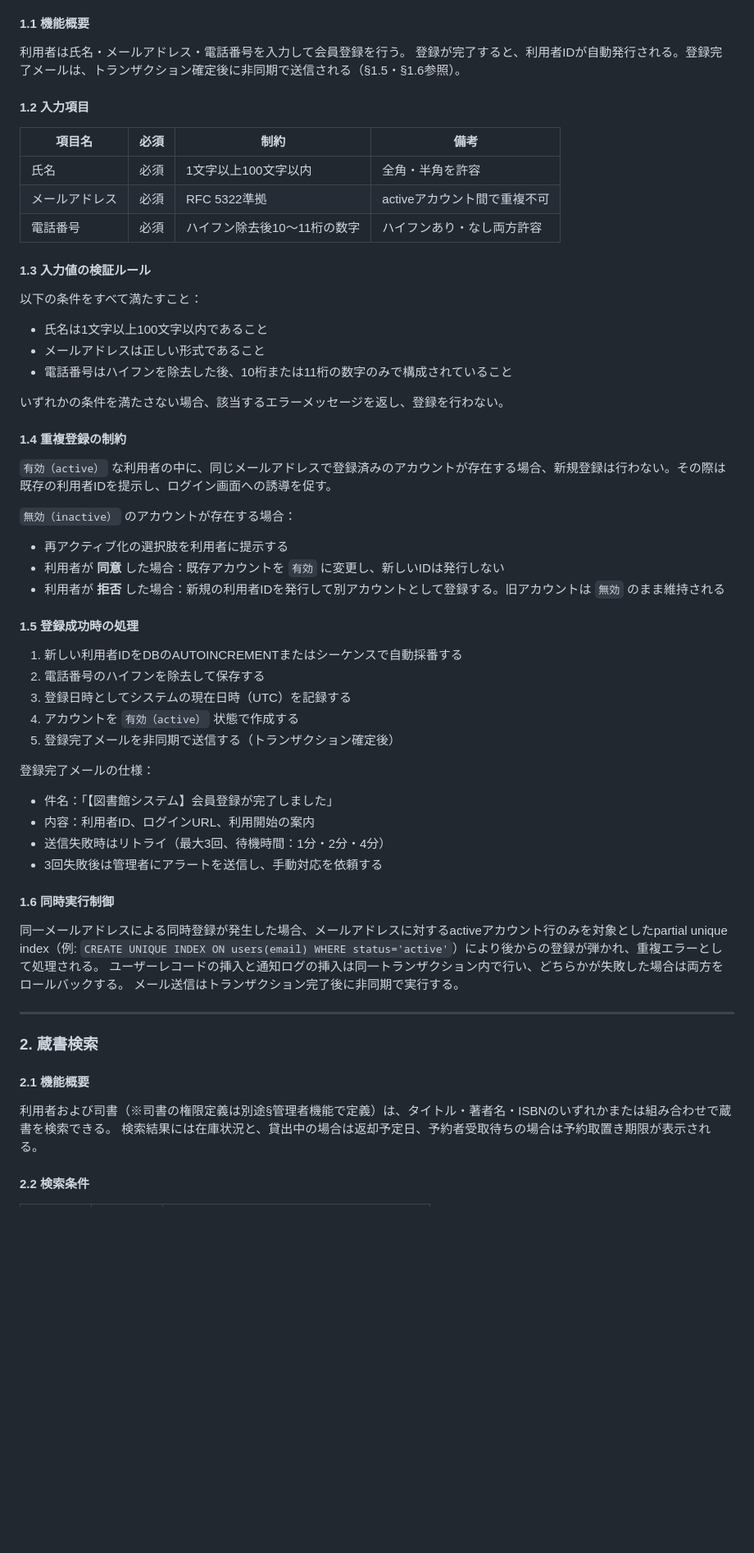
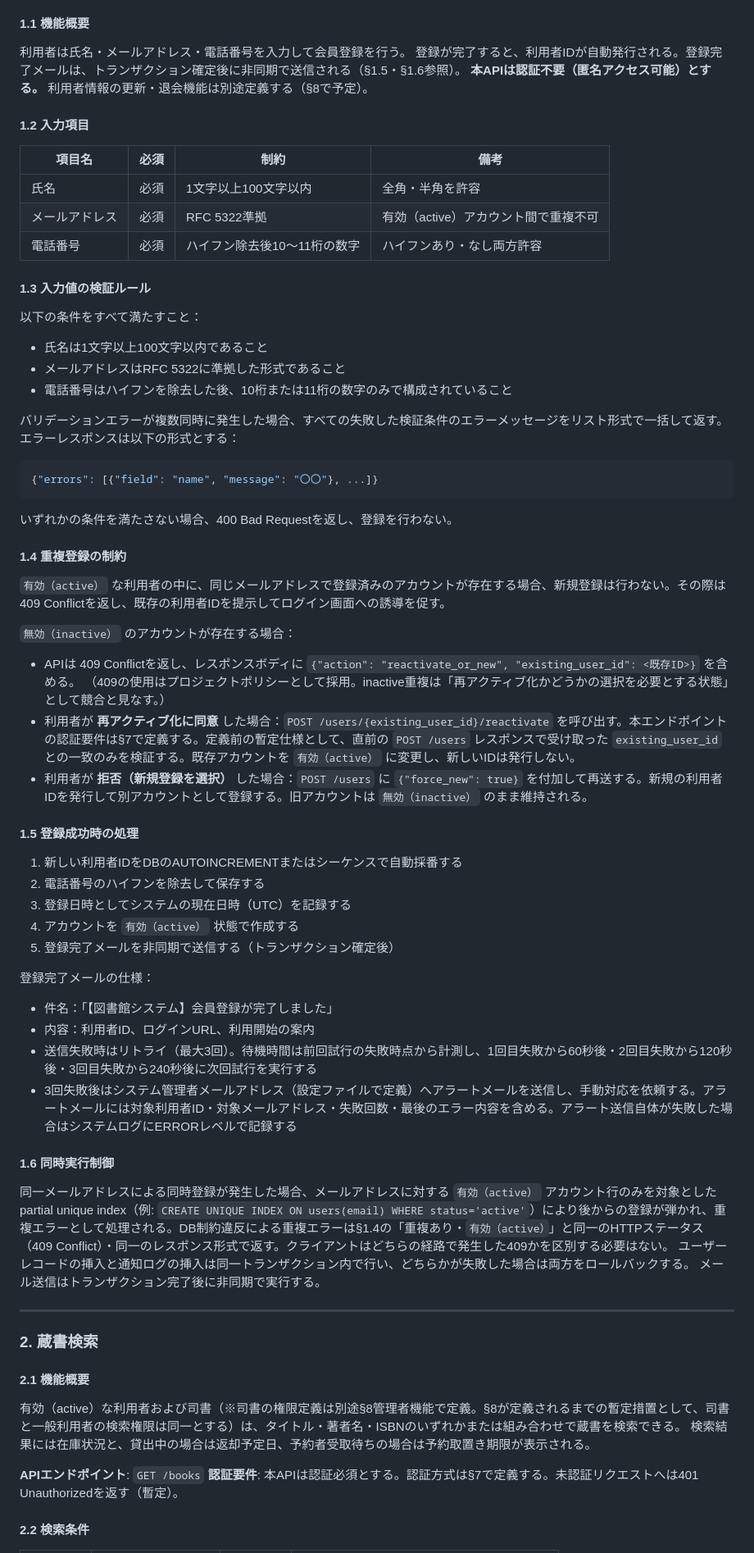
Before and after one commit to MahiroIkeda/claude_speckflow_sequence, a Markdown page: docs/specification.md, the part around one of its changes. Shown at 82% size. GitHub-like rendering; blank space fills up the shorter version.

````diff
--- a/docs/specification.md
+++ b/docs/specification.md
@@ -107,13 +109,15 @@
 
 利用者は氏名・メールアドレス・電話番号を入力して会員登録を行う。
 登録が完了すると、利用者IDが自動発行される。登録完了メールは、トランザクション確定後に非同期で送信される（§1.5・§1.6参照）。
+**本APIは認証不要（匿名アクセス可能）とする。**
+利用者情報の更新・退会機能は別途定義する（§8で予定）。
 
 #### 1.2 入力項目
 
 | 項目名 | 必須 | 制約 | 備考 |
 |--------|------|------|------|
 | 氏名 | 必須 | 1文字以上100文字以内 | 全角・半角を許容 |
-| メールアドレス | 必須 | RFC 5322準拠 | activeアカウント間で重複不可 |
+| メールアドレス | 必須 | RFC 5322準拠 | 有効（active）アカウント間で重複不可 |
 | 電話番号 | 必須 | ハイフン除去後10〜11桁の数字 | ハイフンあり・なし両方許容 |
 
 #### 1.3 入力値の検証ルール
@@ -121,19 +125,25 @@
 以下の条件をすべて満たすこと：
 
 - 氏名は1文字以上100文字以内であること
-- メールアドレスは正しい形式であること
+- メールアドレスはRFC 5322に準拠した形式であること
 - 電話番号はハイフンを除去した後、10桁または11桁の数字のみで構成されていること
 
-いずれかの条件を満たさない場合、該当するエラーメッセージを返し、登録を行わない。
+バリデーションエラーが複数同時に発生した場合、すべての失敗した検証条件のエラーメッセージをリスト形式で一括して返す。エラーレスポンスは以下の形式とする：
+```json
+{"errors": [{"field": "name", "message": "〇〇"}, ...]}
+```
+
+いずれかの条件を満たさない場合、400 Bad Requestを返し、登録を行わない。
 
 #### 1.4 重複登録の制約
 
-`有効（active）` な利用者の中に、同じメールアドレスで登録済みのアカウントが存在する場合、新規登録は行わない。その際は既存の利用者IDを提示し、ログイン画面への誘導を促す。
+`有効（active）` な利用者の中に、同じメールアドレスで登録済みのアカウントが存在する場合、新規登録は行わない。その際は409 Conflictを返し、既存の利用者IDを提示してログイン画面への誘導を促す。
 
 `無効（inactive）` のアカウントが存在する場合：
-- 再アクティブ化の選択肢を利用者に提示する
-- 利用者が **同意** した場合：既存アカウントを `有効` に変更し、新しいIDは発行しない
-- 利用者が **拒否** した場合：新規の利用者IDを発行して別アカウントとして登録する。旧アカウントは `無効` のまま維持される
+- APIは 409 Conflictを返し、レスポンスボディに `{"action": "reactivate_or_new", "existing_user_id": <既存ID>}` を含める。
+  （409の使用はプロジェクトポリシーとして採用。inactive重複は「再アクティブ化かどうかの選択を必要とする状態」として競合と見なす。）
+- 利用者が **再アクティブ化に同意** した場合：`POST /users/{existing_user_id}/reactivate` を呼び出す。本エンドポイントの認証要件は§7で定義する。定義前の暫定仕様として、直前の `POST /users` レスポンスで受け取った `existing_user_id` との一致のみを検証する。既存アカウントを `有効（active）` に変更し、新しいIDは発行しない。
+- 利用者が **拒否（新規登録を選択）** した場合：`POST /users` に `{"force_new": true}` を付加して再送する。新規の利用者IDを発行して別アカウントとして登録する。旧アカウントは `無効（inactive）` のまま維持される。
 
 #### 1.5 登録成功時の処理
 
@@ -146,12 +156,12 @@
 登録完了メールの仕様：
 - 件名：「【図書館システム】会員登録が完了しました」
 - 内容：利用者ID、ログインURL、利用開始の案内
-- 送信失敗時はリトライ（最大3回、待機時間：1分・2分・4分）
-- 3回失敗後は管理者にアラートを送信し、手動対応を依頼する
+- 送信失敗時はリトライ（最大3回）。待機時間は前回試行の失敗時点から計測し、1回目失敗から60秒後・2回目失敗から120秒後・3回目失敗から240秒後に次回試行を実行する
+- 3回失敗後はシステム管理者メールアドレス（設定ファイルで定義）へアラートメールを送信し、手動対応を依頼する。アラートメールには対象利用者ID・対象メールアドレス・失敗回数・最後のエラー内容を含める。アラート送信自体が失敗した場合はシステムログにERRORレベルで記録する
 
 #### 1.6 同時実行制御
 
-同一メールアドレスによる同時登録が発生した場合、メールアドレスに対するactiveアカウント行のみを対象としたpartial unique index（例: `CREATE UNIQUE INDEX ON users(email) WHERE status='active'`）により後からの登録が弾かれ、重複エラーとして処理される。
+同一メールアドレスによる同時登録が発生した場合、メールアドレスに対する `有効（active）` アカウント行のみを対象としたpartial unique index（例: `CREATE UNIQUE INDEX ON users(email) WHERE status='active'`）により後からの登録が弾かれ、重複エラーとして処理される。DB制約違反による重複エラーは§1.4の「重複あり・`有効（active）`」と同一のHTTPステータス（409 Conflict）・同一のレスポンス形式で返す。クライアントはどちらの経路で発生した409かを区別する必要はない。
 ユーザーレコードの挿入と通知ログの挿入は同一トランザクション内で行い、どちらかが失敗した場合は両方をロールバックする。
 メール送信はトランザクション完了後に非同期で実行する。
 
@@ -161,8 +171,11 @@
 
 #### 2.1 機能概要
 
-利用者および司書（※司書の権限定義は別途§管理者機能で定義）は、タイトル・著者名・ISBNのいずれかまたは組み合わせで蔵書を検索できる。
+有効（active）な利用者および司書（※司書の権限定義は別途§8管理者機能で定義。§8が定義されるまでの暫定措置として、司書と一般利用者の検索権限は同一とする）は、タイトル・著者名・ISBNのいずれかまたは組み合わせで蔵書を検索できる。
 検索結果には在庫状況と、貸出中の場合は返却予定日、予約者受取待ちの場合は予約取置き期限が表示される。
+
+**APIエンドポイント**: `GET /books`
+**認証要件**: 本APIは認証必須とする。認証方式は§7で定義する。未認証リクエストへは401 Unauthorizedを返す（暫定）。
 
 #### 2.2 検索条件
 
````
Also changed, not shown: other parts of docs/specification.md (+31 -19 lines), docs/ai-decision-log.md (added, +111 -0 lines), docs/sequence.md (+55 -43 lines).
